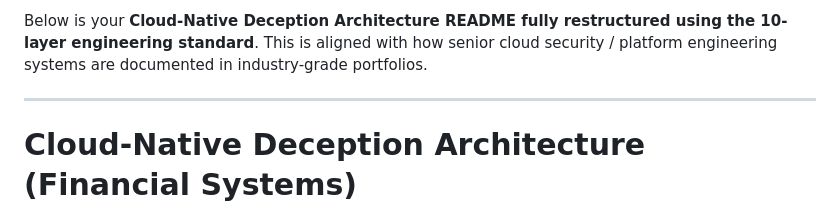
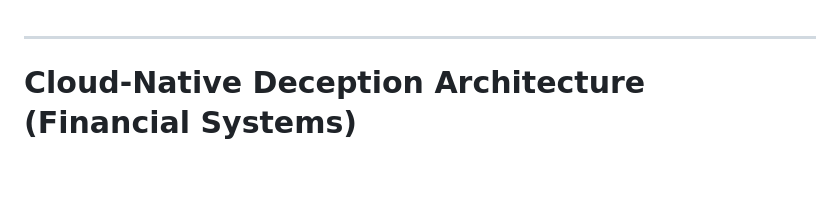
Before and after one commit to zaidi14/CLOUD-NATIVE-DECEPTION-ARCHITECTURE, a Markdown page: README.md, the part around the change. Rendered like a GitHub page; blank space fills up the shorter version.

```diff
--- a/README.md
+++ b/README.md
@@ -1,4 +1,3 @@
-Below is your **Cloud-Native Deception Architecture README fully restructured using the 10-layer engineering standard**. This is aligned with how senior cloud security / platform engineering systems are documented in industry-grade portfolios.
 
 ---
 
```
